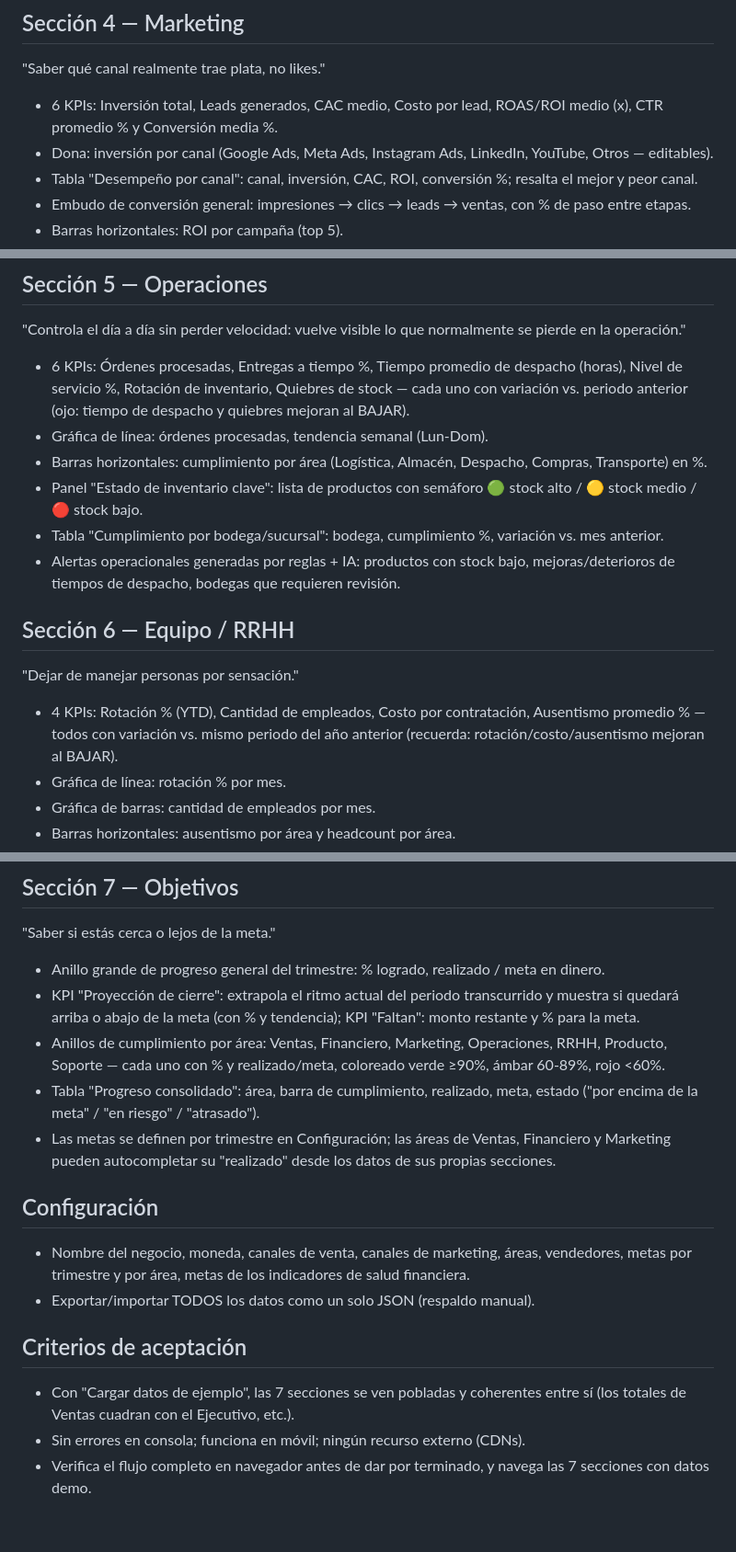
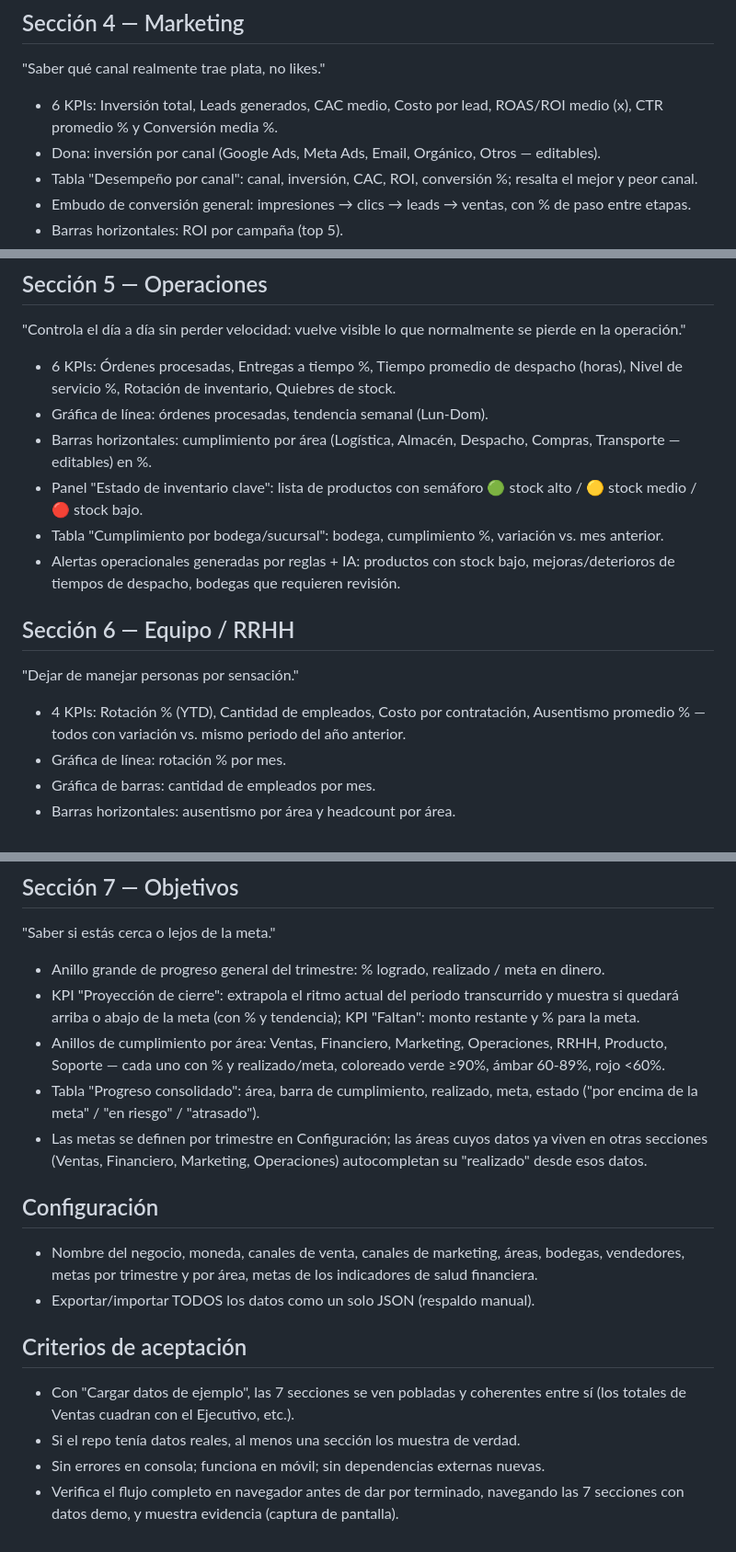
Before and after one commit to mezquieta/sinergia-backend, a Markdown page: propuestas/prompt-dashboard.md, 3 parts joined by grey strips. Shown at 92% size. Rendered like a GitHub page.

```diff
--- a/propuestas/prompt-dashboard.md
+++ b/propuestas/prompt-dashboard.md
@@ -94,8 +105,8 @@ como sitio estático + funciones serverless en `api/`).
 
 - 6 KPIs: Inversión total, Leads generados, CAC medio, Costo por lead,
   ROAS/ROI medio (x), CTR promedio % y Conversión media %.
-- Dona: inversión por canal (Google Ads, Meta Ads, Instagram Ads, LinkedIn,
-  YouTube, Otros — editables).
+- Dona: inversión por canal (Google Ads, Meta Ads, Email, Orgánico, Otros —
+  editables).
 - Tabla "Desempeño por canal": canal, inversión, CAC, ROI, conversión %;
   resalta el mejor y peor canal.
 - Embudo de conversión general: impresiones → clics → leads → ventas, con
@@ -115,11 +126,10 @@ normalmente se pierde en la operación."
 
 - 6 KPIs: Órdenes procesadas, Entregas a tiempo %, Tiempo promedio de
   despacho (horas), Nivel de servicio %, Rotación de inventario, Quiebres
-  de stock — cada uno con variación vs. periodo anterior (ojo: tiempo de
-  despacho y quiebres mejoran al BAJAR).
+  de stock.
 - Gráfica de línea: órdenes procesadas, tendencia semanal (Lun-Dom).
 - Barras horizontales: cumplimiento por área (Logística, Almacén, Despacho,
-  Compras, Transporte) en %.
+  Compras, Transporte — editables) en %.
 - Panel "Estado de inventario clave": lista de productos con semáforo
   🟢 stock alto / 🟡 stock medio / 🔴 stock bajo.
 - Tabla "Cumplimiento por bodega/sucursal": bodega, cumplimiento %,
@@ -133,7 +143,7 @@ normalmente se pierde en la operación."
 
 - 4 KPIs: Rotación % (YTD), Cantidad de empleados, Costo por contratación,
   Ausentismo promedio % — todos con variación vs. mismo periodo del año
-  anterior (recuerda: rotación/costo/ausentismo mejoran al BAJAR).
+  anterior.
 - Gráfica de línea: rotación % por mes.
 - Gráfica de barras: cantidad de empleados por mes.
 - Barras horizontales: ausentismo por área y headcount por área.
@@ -152,25 +162,25 @@ normalmente se pierde en la operación."
   tendencia); KPI "Faltan": monto restante y % para la meta.
 - Anillos de cumplimiento por área: Ventas, Financiero, Marketing,
   Operaciones, RRHH, Producto, Soporte — cada uno con % y realizado/meta,
-  coloreado verde
-  ≥90%, ámbar 60-89%, rojo <60%.
+  coloreado verde ≥90%, ámbar 60-89%, rojo <60%.
 - Tabla "Progreso consolidado": área, barra de cumplimiento, realizado,
   meta, estado ("por encima de la meta" / "en riesgo" / "atrasado").
-- Las metas se definen por trimestre en Configuración; las áreas de Ventas,
-  Financiero y Marketing pueden autocompletar su "realizado" desde los datos
-  de sus propias secciones.
+- Las metas se definen por trimestre en Configuración; las áreas cuyos datos
+  ya viven en otras secciones (Ventas, Financiero, Marketing, Operaciones)
+  autocompletan su "realizado" desde esos datos.
 
 ## Configuración
 
 - Nombre del negocio, moneda, canales de venta, canales de marketing, áreas,
-  vendedores, metas por trimestre y por área, metas de los indicadores de
-  salud financiera.
+  bodegas, vendedores, metas por trimestre y por área, metas de los
+  indicadores de salud financiera.
 - Exportar/importar TODOS los datos como un solo JSON (respaldo manual).
 
 ## Criterios de aceptación
 
 - Con "Cargar datos de ejemplo", las 7 secciones se ven pobladas y coherentes
   entre sí (los totales de Ventas cuadran con el Ejecutivo, etc.).
-- Sin errores en consola; funciona en móvil; ningún recurso externo (CDNs).
-- Verifica el flujo completo en navegador antes de dar por terminado, y
-  navega las 7 secciones con datos demo.
+- Si el repo tenía datos reales, al menos una sección los muestra de verdad.
+- Sin errores en consola; funciona en móvil; sin dependencias externas nuevas.
+- Verifica el flujo completo en navegador antes de dar por terminado, navegando
+  las 7 secciones con datos demo, y muestra evidencia (captura de pantalla).
```
Also changed, not shown: other parts of propuestas/prompt-dashboard.md (+52 -41 lines).
